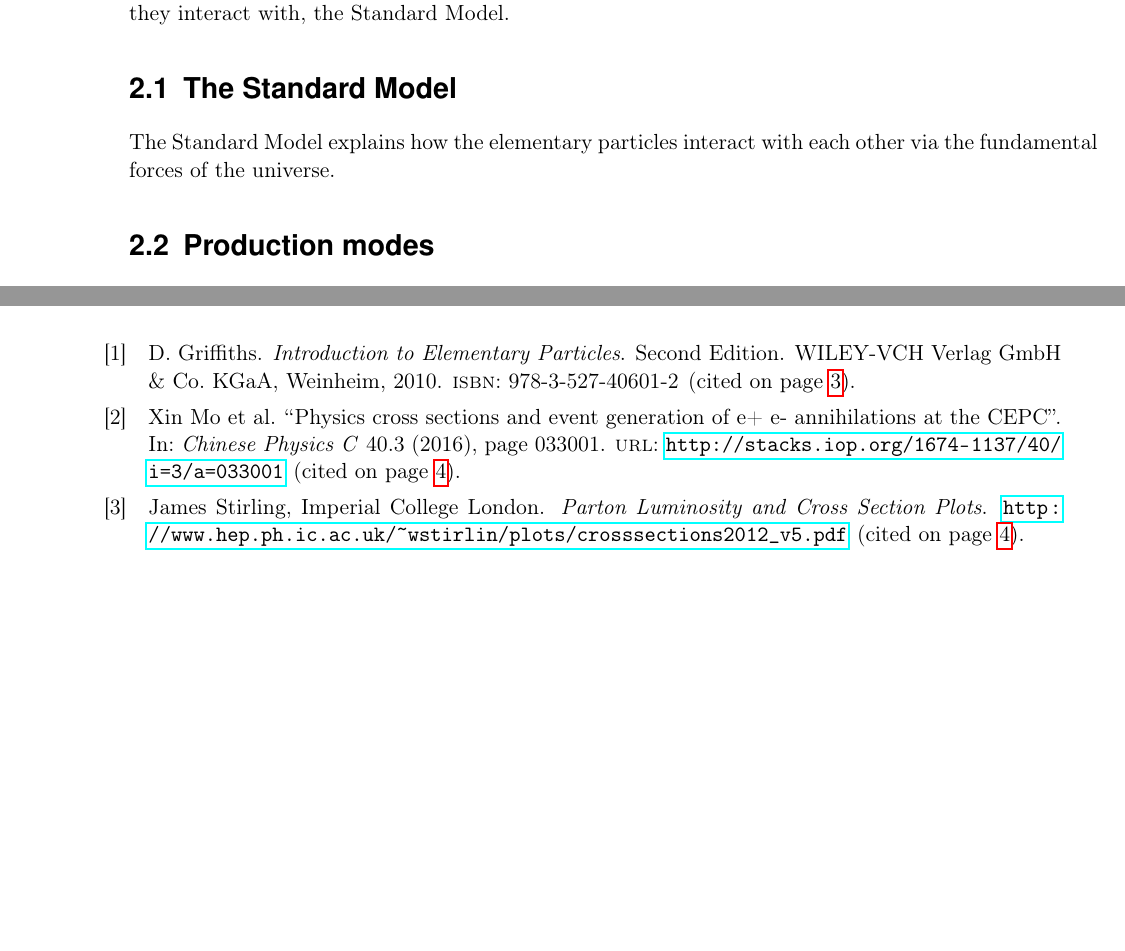
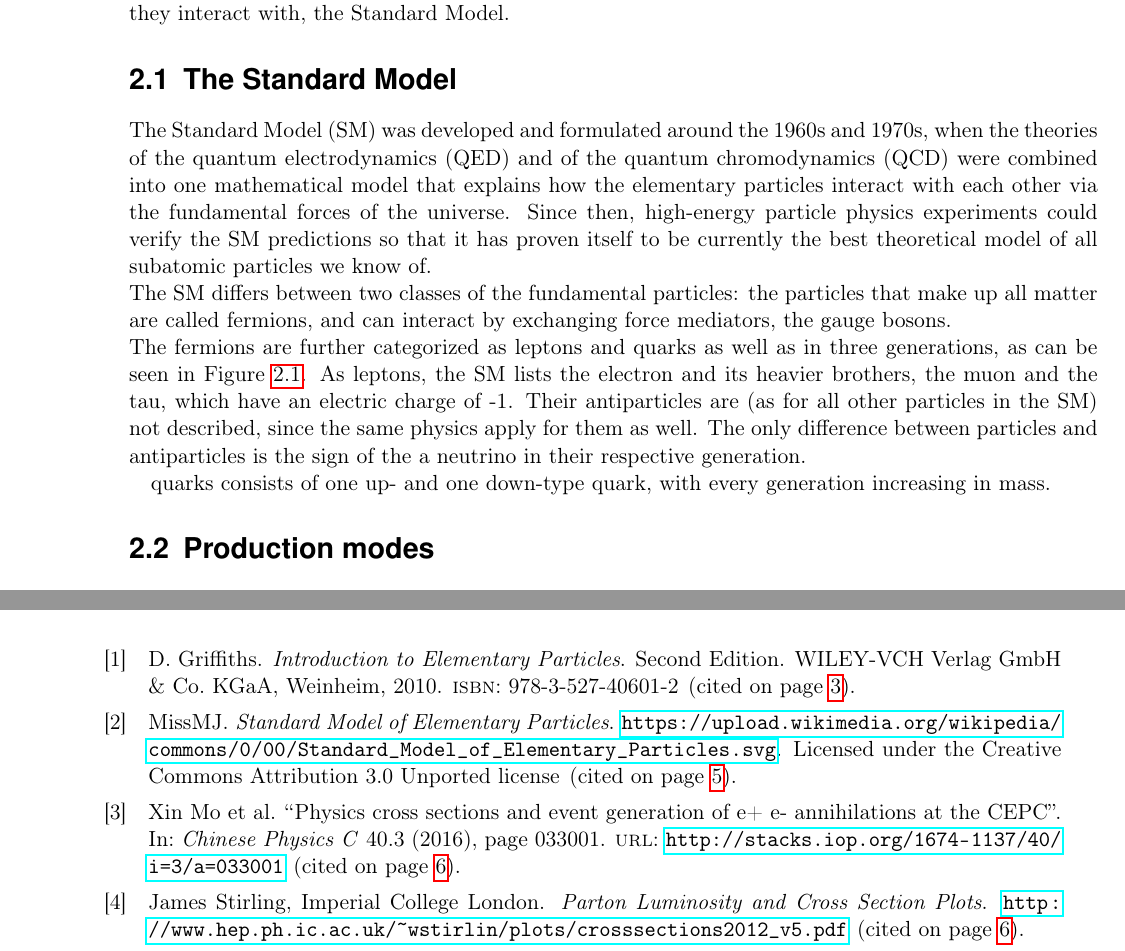
Before and after one commit to Schuea/PhD, a LaTeX thesis (thesis/main.tex, which reads thesis/Chapters/StandardModel.tex): two parts of pages 10 and 75 of 80 before the commit and two parts of pages 10 and 77 of 82 after it, joined at a grey line, cut so that both start at the same text, the shorter picture padded with empty space. Compiled offline with pdfLaTeX; an older LaTeX class or package is replaced by its successor.

Commit message:
Added SM table from wikipedia with reference; started describing the SM

```diff
--- a/thesis/Chapters/StandardModel.tex
+++ b/thesis/Chapters/StandardModel.tex
@@ -29,4 +29,14 @@ This showed that the end has not been reached yet, that protons and neutrons are
 Their partons, the so-called quarks, are part of the current theory of all elementary particles and the fundamental forces they interact with, the Standard Model.
 \section{The Standard Model}
 \label{StandardModel}
-The Standard Model explains how the elementary particles interact with each other via the fundamental forces of the universe.
+The Standard Model (SM) was developed and formulated around the 1960s and 1970s, when the theories of the quantum electrodynamics (QED) and of the quantum chromodynamics (QCD) were combined into one mathematical model that explains how the elementary particles interact with each other via the fundamental forces of the universe.
+Since then, high-energy particle physics experiments could verify the SM predictions so that it has proven itself to be currently the best theoretical model of all subatomic particles we know of.\\
+The SM differs between two classes of the fundamental particles:
+the particles that make up all matter are called fermions, and can interact by exchanging force mediators, the gauge bosons.\\
+The fermions are further categorized as leptons and quarks as well as in three generations, as can be seen in Figure~\ref{fig:SM}.
+As leptons, the SM lists the electron and its heavier brothers, the muon and the tau, which have an electric charge of -1.
+Their antiparticles are (as for all other particles in the SM) not described, since the same physics apply for them as well.
+The only difference between particles and antiparticles is the sign of the
+a neutrino in their respective generation.
+
+quarks consists of one up- and one down-type quark, with every generation increasing in mass.
@@ -33,3 +48,5 @@ The Standard Model explains how the elementary particles interact with each othe
+\label{fig:SM}
+\end{figure}
 
 \section{Production modes}
 \label{Production_modes}
```
Also changed, not shown: thesis/Misc/bibliography.bib (+6 -0 lines), thesis/Chapters/StandardModel.tex (5 more changed lines).
